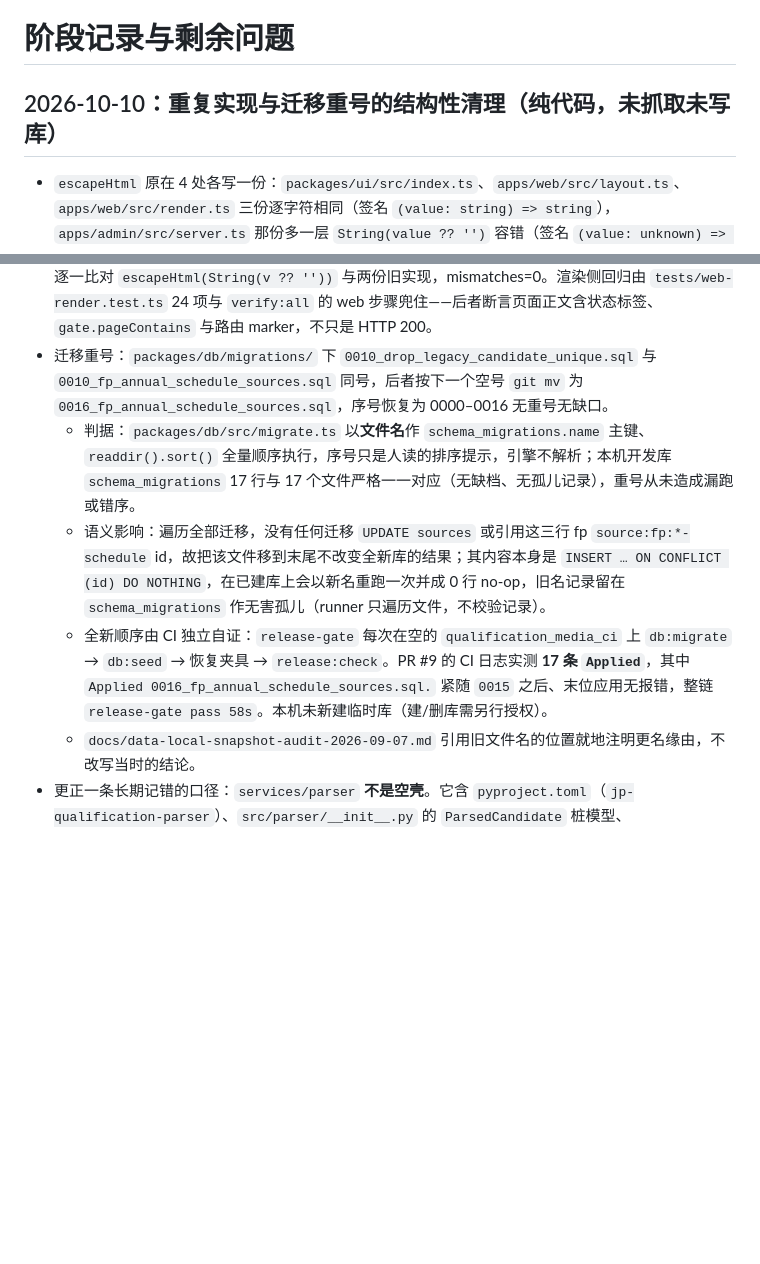
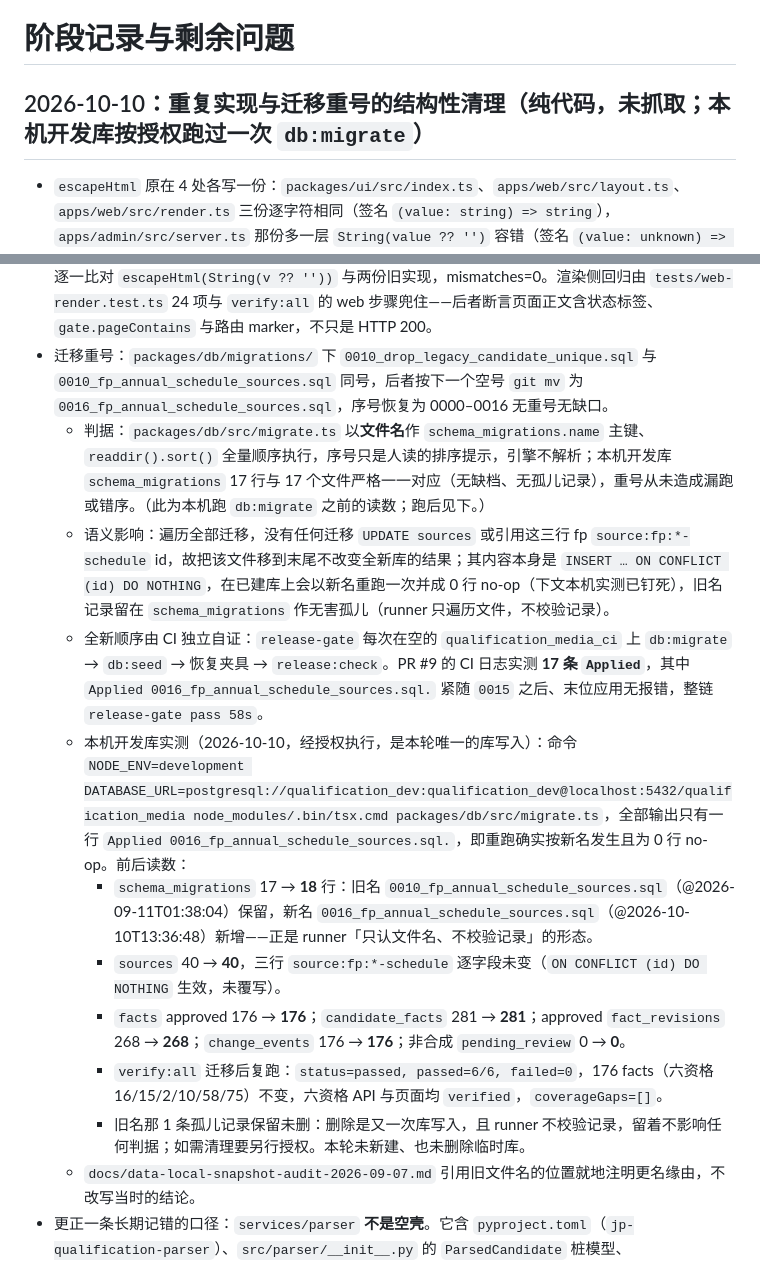
Before and after one commit to roykim26/jp_qualification_media, a Markdown page: docs/stage-log.md, 2 parts joined by grey strips. Rendered like a GitHub page; blank space fills up the shorter version.

Commit message:
docs: 把本机 db:migrate 实测读数补进阶段记录 (#10)
把「0 行 no-op」的预测改写为已验证事实：schema_migrations 17→18、
sources/facts/candidate_facts/fact_revisions/change_events 全部不变，
迁移后 verify:all 仍 6/6。

```diff
--- a/docs/stage-log.md
+++ b/docs/stage-log.md
@@ -1,14 +1,20 @@
 # 阶段记录与剩余问题
 
-## 2026-10-10：重复实现与迁移重号的结构性清理（纯代码，未抓取未写库）
+## 2026-10-10：重复实现与迁移重号的结构性清理（纯代码，未抓取；本机开发库按授权跑过一次 `db:migrate`）
 
 - `escapeHtml` 原在 4 处各写一份：`packages/ui/src/index.ts`、`apps/web/src/layout.ts`、`apps/web/src/render.ts` 三份逐字符相同（签名 `(value: string) => string`），`apps/admin/src/server.ts` 那份多一层 `String(value ?? '')` 容错（签名 `(value: unknown) => string`）。现把 `packages/ui` 那份改为 `export function escapeHtml` 作为唯一转义实现，web 两处删本地定义改为从 ui 导入；admin 保留同名本地薄封装只委托一行，其 21 处调用点一字未改。
 - 刻意不合并：`apps/web/src/server.ts` 的 `escapeXml` 把 `'` 编成 `&apos;`（sitemap XML 用），与 HTML 的 `&#39;` 是两种输出，属不同契约而非重复实现，合并会改 sitemap 字节。
 - 等价性自证（不依赖库）：11 个样本（空串、`&<>"'` 混排、日文、`null`／`undefined`／数字／对象）逐一比对 `escapeHtml(String(v ?? ''))` 与两份旧实现，mismatches=0。渲染侧回归由 `tests/web-render.test.ts` 24 项与 `verify:all` 的 web 步骤兜住——后者断言页面正文含状态标签、`gate.pageContains` 与路由 marker，不只是 HTTP 200。
 - 迁移重号：`packages/db/migrations/` 下 `0010_drop_legacy_candidate_unique.sql` 与 `0010_fp_annual_schedule_sources.sql` 同号，后者按下一个空号 `git mv` 为 `0016_fp_annual_schedule_sources.sql`，序号恢复为 0000–0016 无重号无缺口。
-  - 判据：`packages/db/src/migrate.ts` 以**文件名**作 `schema_migrations.name` 主键、`readdir().sort()` 全量顺序执行，序号只是人读的排序提示，引擎不解析；本机开发库 `schema_migrations` 17 行与 17 个文件严格一一对应（无缺档、无孤儿记录），重号从未造成漏跑或错序。
-  - 语义影响：遍历全部迁移，没有任何迁移 `UPDATE sources` 或引用这三行 fp `source:fp:*-schedule` id，故把该文件移到末尾不改变全新库的结果；其内容本身是 `INSERT … ON CONFLICT (id) DO NOTHING`，在已建库上会以新名重跑一次并成 0 行 no-op，旧名记录留在 `schema_migrations` 作无害孤儿（runner 只遍历文件，不校验记录）。
-  - 全新顺序由 CI 独立自证：`release-gate` 每次在空的 `qualification_media_ci` 上 `db:migrate` → `db:seed` → 恢复夹具 → `release:check`。PR #9 的 CI 日志实测 **17 条 `Applied`**，其中 `Applied 0016_fp_annual_schedule_sources.sql.` 紧随 `0015` 之后、末位应用无报错，整链 `release-gate pass 58s`。本机未新建临时库（建/删库需另行授权）。
+  - 判据：`packages/db/src/migrate.ts` 以**文件名**作 `schema_migrations.name` 主键、`readdir().sort()` 全量顺序执行，序号只是人读的排序提示，引擎不解析；本机开发库 `schema_migrations` 17 行与 17 个文件严格一一对应（无缺档、无孤儿记录），重号从未造成漏跑或错序。（此为本机跑 `db:migrate` 之前的读数；跑后见下。）
+  - 语义影响：遍历全部迁移，没有任何迁移 `UPDATE sources` 或引用这三行 fp `source:fp:*-schedule` id，故把该文件移到末尾不改变全新库的结果；其内容本身是 `INSERT … ON CONFLICT (id) DO NOTHING`，在已建库上会以新名重跑一次并成 0 行 no-op（下文本机实测已钉死），旧名记录留在 `schema_migrations` 作无害孤儿（runner 只遍历文件，不校验记录）。
+  - 全新顺序由 CI 独立自证：`release-gate` 每次在空的 `qualification_media_ci` 上 `db:migrate` → `db:seed` → 恢复夹具 → `release:check`。PR #9 的 CI 日志实测 **17 条 `Applied`**，其中 `Applied 0016_fp_annual_schedule_sources.sql.` 紧随 `0015` 之后、末位应用无报错，整链 `release-gate pass 58s`。
+  - 本机开发库实测（2026-10-10，经授权执行，是本轮唯一的库写入）：命令 `NODE_ENV=development DATABASE_URL=postgresql://qualification_dev:qualification_dev@localhost:5432/qualification_media node_modules/.bin/tsx.cmd packages/db/src/migrate.ts`，全部输出只有一行 `Applied 0016_fp_annual_schedule_sources.sql.`，即重跑确实按新名发生且为 0 行 no-op。前后读数：
+    - `schema_migrations` 17 → **18** 行：旧名 `0010_fp_annual_schedule_sources.sql`（@2026-09-11T01:38:04）保留，新名 `0016_fp_annual_schedule_sources.sql`（@2026-10-10T13:36:48）新增——正是 runner「只认文件名、不校验记录」的形态。
+    - `sources` 40 → **40**，三行 `source:fp:*-schedule` 逐字段未变（`ON CONFLICT (id) DO NOTHING` 生效，未覆写）。
+    - `facts` approved 176 → **176**；`candidate_facts` 281 → **281**；approved `fact_revisions` 268 → **268**；`change_events` 176 → **176**；非合成 `pending_review` 0 → **0**。
+    - `verify:all` 迁移后复跑：`status=passed, passed=6/6, failed=0`，176 facts（六资格 16/15/2/10/58/75）不变，六资格 API 与页面均 `verified`，`coverageGaps=[]`。
+    - 旧名那 1 条孤儿记录保留未删：删除是又一次库写入，且 runner 不校验记录，留着不影响任何判据；如需清理要另行授权。本轮未新建、也未删除临时库。
   - `docs/data-local-snapshot-audit-2026-09-07.md` 引用旧文件名的位置就地注明更名缘由，不改写当时的结论。
 - 更正一条长期记错的口径：`services/parser` **不是空壳**。它含 `pyproject.toml`（`jp-qualification-parser`）、`src/parser/__init__.py` 的 `ParsedCandidate` 桩模型、`tests/test_parser.py` 1 条用例，且被 CI `pip install -e services/parser` 安装、被 README 与 `docs/product-design.md` 列为「资格适配器和提取」层，`test:python` 也显式传它的 `tests` 目录。删或填它属结构决策，不在本轮纯清理范围，因此本轮**未动**。
 - 回归读数：`node_modules/.bin/tsc.cmd -p tsconfig.json` 通过、Vitest 81/81（10 files）、`eslint .` 干净、`prettier --check`（项目 `format:check` 的 glob）通过、`pytest services/collector/tests services/parser/tests` 109 passed、`node --test scripts/verify-lib.test.mjs` 7/7、`verify:all` `status=passed, passed=6/6, failed=0`，176 facts 不变、六资格 API 与页面均 `verified`、`coverageGaps=[]`、`pending_official=0`。
```
